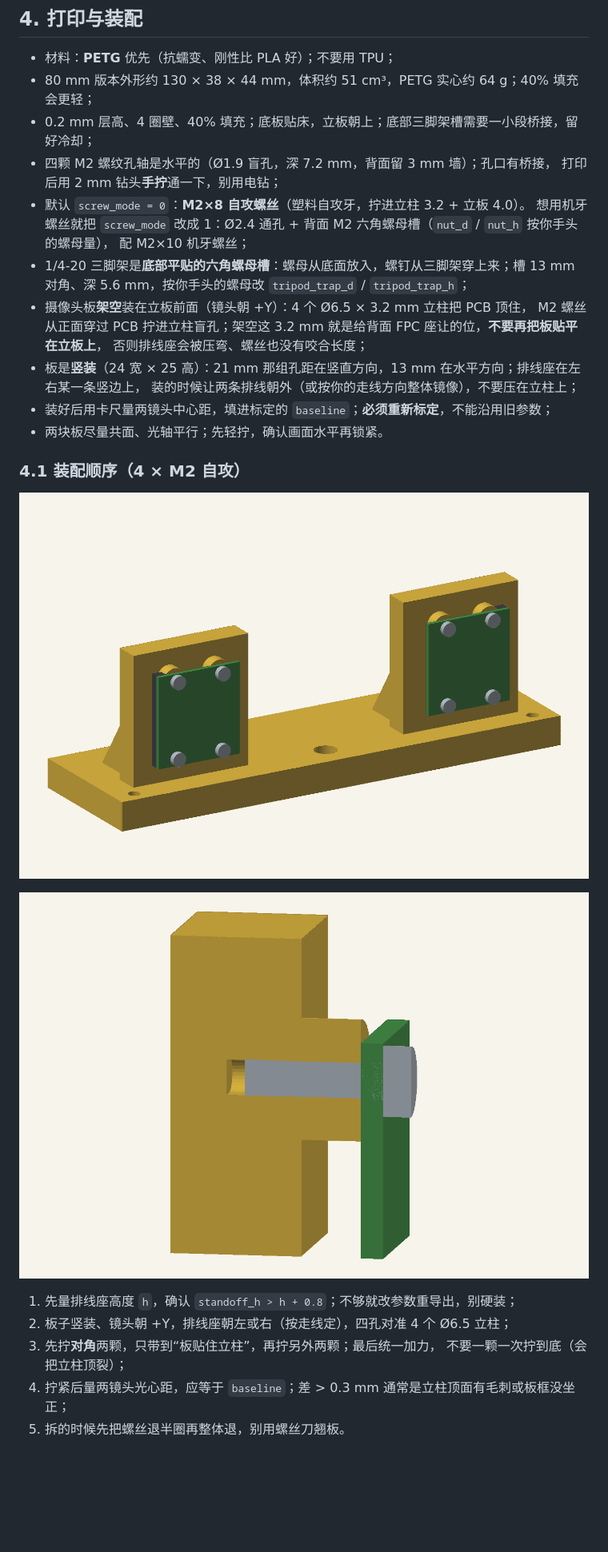
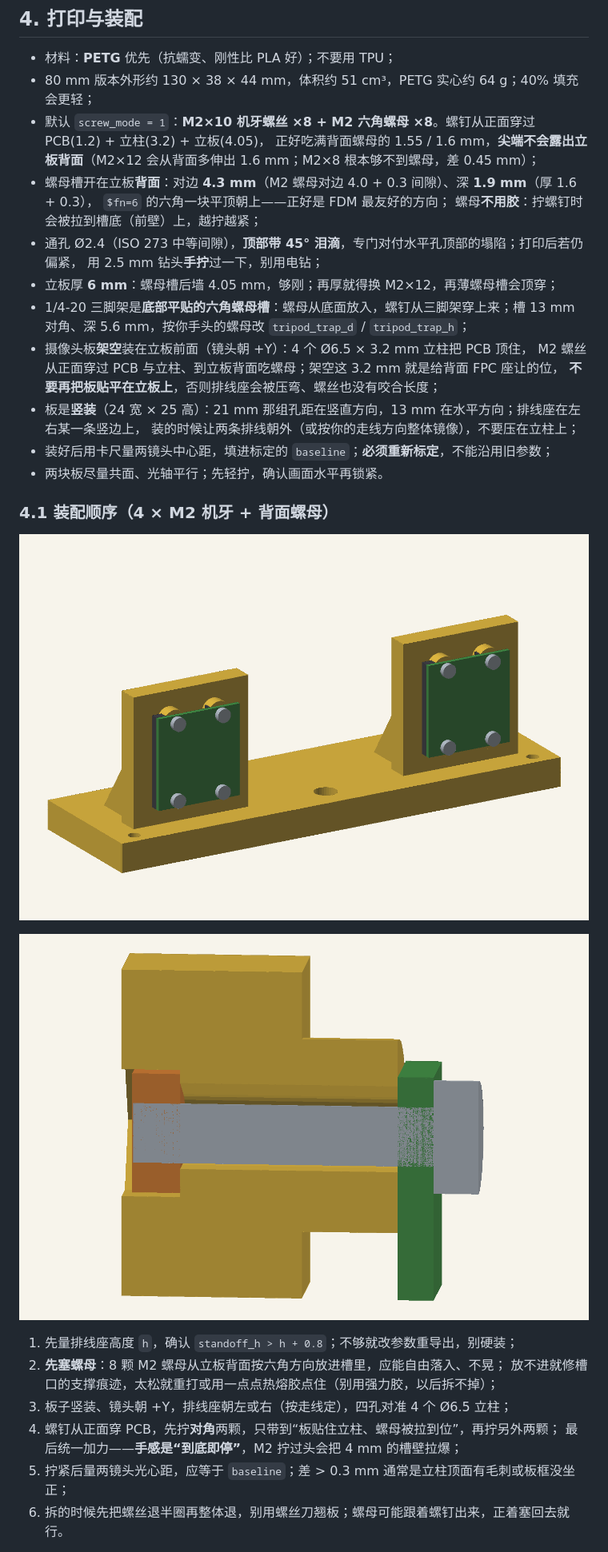
Before and after one commit to zmmmawzfl/pi5-stereo-perception-edge, a Markdown page: hardware/README.md, the part around one of its changes. Shown at 80% size. Rendered like a GitHub page; pictures changed too: docs/images/camera_mount_80_mounted.png, docs/images/camera_mount_80_section.png; blank space fills up the shorter version.

```diff
--- a/hardware/README.md
+++ b/hardware/README.md
@@ -76,20 +77,22 @@ openscad -o camera_mount_b80.stl -D baseline=80 camera_mount.scad
 
 - 材料：**PETG** 优先（抗蠕变、刚性比 PLA 好）；不要用 TPU；
 - 80 mm 版本外形约 130 × 38 × 44 mm，体积约 51 cm³，PETG 实心约 64 g；40% 填充会更轻；
-- 0.2 mm 层高、4 圈壁、40% 填充；底板贴床，立板朝上；底部三脚架槽需要一小段桥接，留好冷却；
-- 四颗 M2 螺纹孔轴是水平的（Ø1.9 盲孔，深 7.2 mm，背面留 3 mm 墙）；孔口有桥接，
-  打印后用 2 mm 钻头**手拧**通一下，别用电钻；
-- 默认 `screw_mode = 0`：**M2×8 自攻螺丝**（塑料自攻牙，拧进立柱 3.2 + 立板 4.0）。
-  想用机牙螺丝就把 `screw_mode` 改成 1：Ø2.4 通孔 + 背面 M2 六角螺母槽（`nut_d` / `nut_h` 按你手头的螺母量），
-  配 M2×10 机牙螺丝；
+- 默认 `screw_mode = 1`：**M2×10 机牙螺丝 ×8 + M2 六角螺母 ×8**。螺钉从正面穿过 PCB(1.2) + 立柱(3.2) + 立板(4.05)，
+  正好吃满背面螺母的 1.55 / 1.6 mm，**尖端不会露出立板背面**（M2×12 会从背面多伸出 1.6 mm；M2×8 根本够不到螺母，差 0.45 mm）；
+- 螺母槽开在立板**背面**：对边 **4.3 mm**（M2 螺母对边 4.0 + 0.3 间隙）、深 **1.9 mm**（厚 1.6 + 0.3），
+  `$fn=6` 的六角一块平顶朝上——正好是 FDM 最友好的方向；
+  螺母**不用胶**：拧螺钉时会被拉到槽底（前壁）上，越拧越紧；
+- 通孔 Ø2.4（ISO 273 中等间隙），**顶部带 45° 泪滴**，专门对付水平孔顶部的塌陷；打印后若仍偏紧，
+  用 2.5 mm 钻头**手拧**过一下，别用电钻；
+- 立板厚 **6 mm**：螺母槽后墙 4.05 mm，够刚；再厚就得换 M2×12，再薄螺母槽会顶穿；
 - 1/4-20 三脚架是**底部平贴的六角螺母槽**：螺母从底面放入，螺钉从三脚架穿上来；槽 13 mm 对角、深 5.6 mm，按你手头的螺母改 `tripod_trap_d` / `tripod_trap_h`；
 - 摄像头板**架空**装在立板前面（镜头朝 +Y）：4 个 Ø6.5 × 3.2 mm 立柱把 PCB 顶住，
-  M2 螺丝从正面穿过 PCB 拧进立柱盲孔；架空这 3.2 mm 就是给背面 FPC 座让的位，**不要再把板贴平在立板上**，
-  否则排线座会被压弯、螺丝也没有咬合长度；
+  M2 螺丝从正面穿过 PCB 与立柱、到立板背面吃螺母；架空这 3.2 mm 就是给背面 FPC 座让的位，
+  **不要再把板贴平在立板上**，否则排线座会被压弯、螺丝也没有咬合长度；
 - 板是**竖装**（24 宽 × 25 高）：21 mm 那组孔距在竖直方向，13 mm 在水平方向；排线座在左右某一条竖边上，
   装的时候让两条排线朝外（或按你的走线方向整体镜像），不要压在立柱上；
 - 装好后用卡尺量两镜头中心距，填进标定的 `baseline`；**必须重新标定**，不能沿用旧参数；
 - 两块板尽量共面、光轴平行；先轻拧，确认画面水平再锁紧。
 
-### 4.1 装配顺序（4 × M2 自攻）
+### 4.1 装配顺序（4 × M2 机牙 + 背面螺母）
 
@@ -99,8 +102,10 @@ openscad -o camera_mount_b80.stl -D baseline=80 camera_mount.scad
 
 1. 先量排线座高度 `h`，确认 `standoff_h > h + 0.8`；不够就改参数重导出，别硬装；
-2. 板子竖装、镜头朝 +Y，排线座朝左或右（按走线定），四孔对准 4 个 Ø6.5 立柱；
-3. 先拧**对角**两颗，只带到“板贴住立柱”，再拧另外两颗；最后统一加力，
-   不要一颗一次拧到底（会把立柱顶裂）；
-4. 拧紧后量两镜头光心距，应等于 `baseline`；差 > 0.3 mm 通常是立柱顶面有毛刺或板框没坐正；
-5. 拆的时候先把螺丝退半圈再整体退，别用螺丝刀翘板。
+2. **先塞螺母**：8 颗 M2 螺母从立板背面按六角方向放进槽里，应能自由落入、不晃；
+   放不进就修槽口的支撑痕迹，太松就重打或用一点点热熔胶点住（别用强力胶，以后拆不掉）；
+3. 板子竖装、镜头朝 +Y，排线座朝左或右（按走线定），四孔对准 4 个 Ø6.5 立柱；
+4. 螺钉从正面穿 PCB，先拧**对角**两颗，只带到“板贴住立柱、螺母被拉到位”，再拧另外两颗；
+   最后统一加力——**手感是“到底即停”**，M2 拧过头会把 4 mm 的槽壁拉爆；
+5. 拧紧后量两镜头光心距，应等于 `baseline`；差 > 0.3 mm 通常是立柱顶面有毛刺或板框没坐正；
+6. 拆的时候先把螺丝退半圈再整体退，别用螺丝刀翘板；螺母可能跟着螺钉出来，正着塞回去就行。
 
```
Also changed, not shown: other parts of hardware/README.md (+33 -4 lines), docs/images/camera_mount_80.png, 4 other files.
